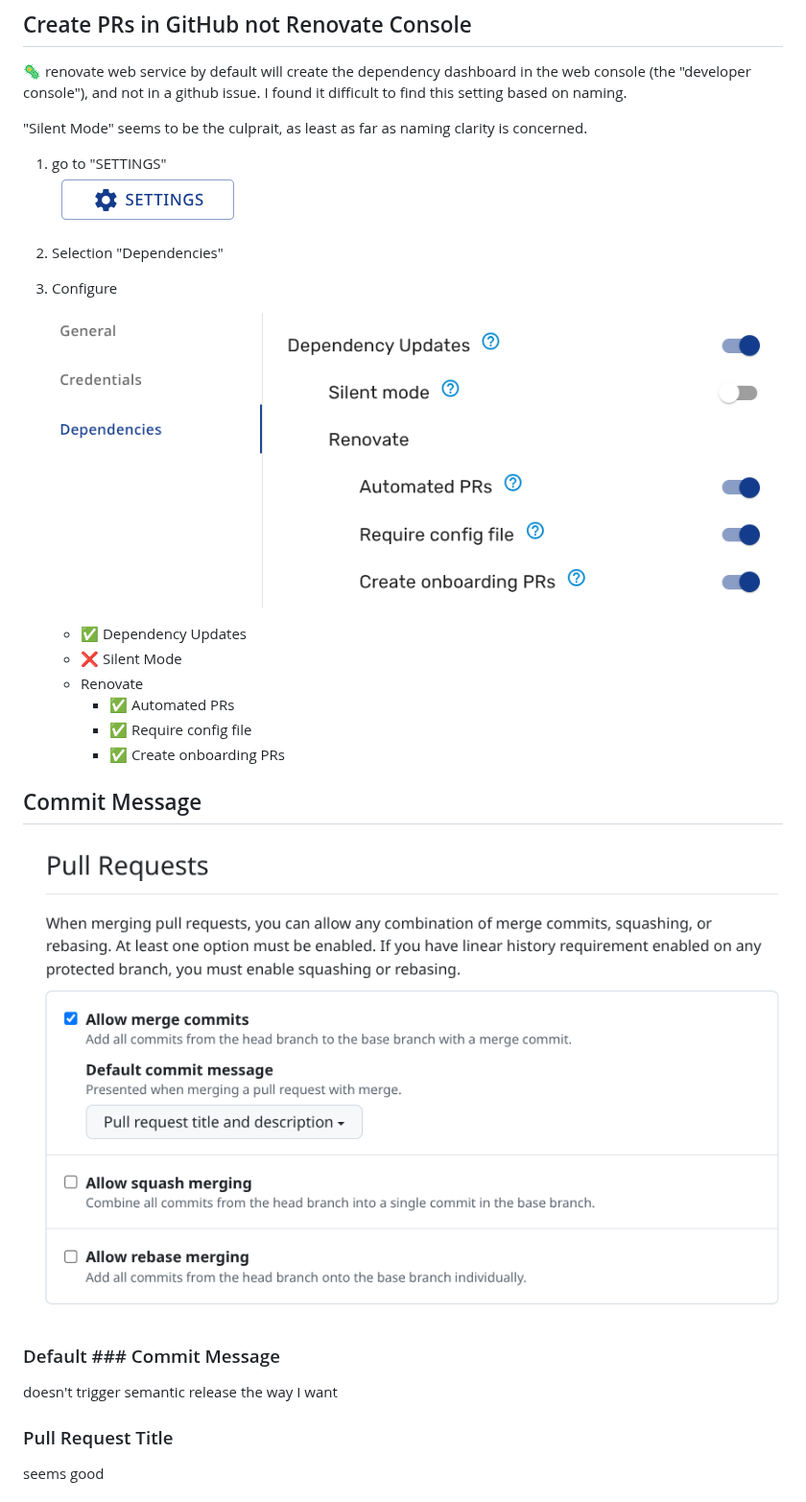
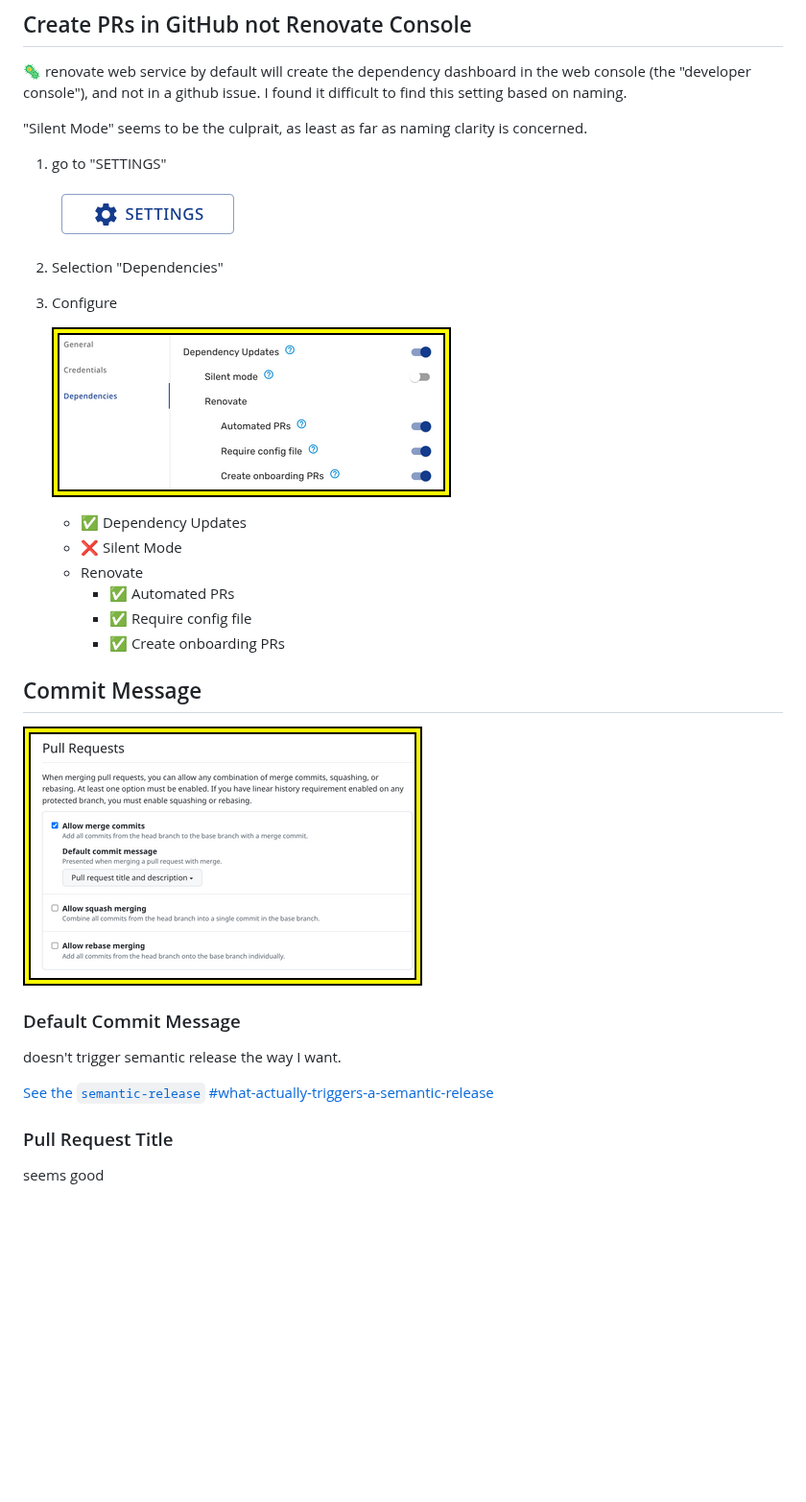
Before and after one commit to allenhub-net/The--Complete--Github--Actions--and--Workflows--Guide, a Markdown page: doc/renovatebot/README.md, the part around the change. Shown at 96% size. GitHub-like rendering; pictures changed too: doc/renovatebot/pr-settings-400x400.png (added), doc/renovatebot/renovate-config-400x400.png (added); blank space fills up the shorter version.

```diff
--- a/doc/renovatebot/README.md
+++ b/doc/renovatebot/README.md
@@ -20,13 +20,14 @@
 "Silent Mode" seems to be the culprait, as least as far as naming clarity is concerned.
 
 1. go to "SETTINGS"
+
    ![Mend Renovate Settings](mend-renovate-settings.png)
 
 1. Selection "Dependencies"
 
 1. Configure
 
-   ![Renovate Config Example](renovate-config.png)
+   [![Renovate Config Example](renovate-config-400x400.png)](renovate-config.png)
 
    * ✅ Dependency Updates
    * ❌ Silent Mode
@@ -37,12 +38,14 @@
 
 ## Commit Message
 
-![PR Settings](pr-settings.png)
+[![PR Settings](pr-settings-400x400.png)](pr-settings.png)
 
-### Default ### Commit Message
+### Default Commit Message
 
 doesn't trigger semantic release the
-way I want
+way I want.
+
+[See the `semantic-release` #what-actually-triggers-a-semantic-release](../semantic-release/README.md#what-actually-triggers-a-semantic-release)
 
 ### Pull Request Title
 
```
Also changed, not shown: doc/markdown/README.md (+22 -0 lines), section_03/README.md (+4 -6 lines), doc/renovatebot/mend-renovate-settings-400x400.png (added), section_03/secrets-400x400.png (added), section_03/variables-400x400.png (added).
